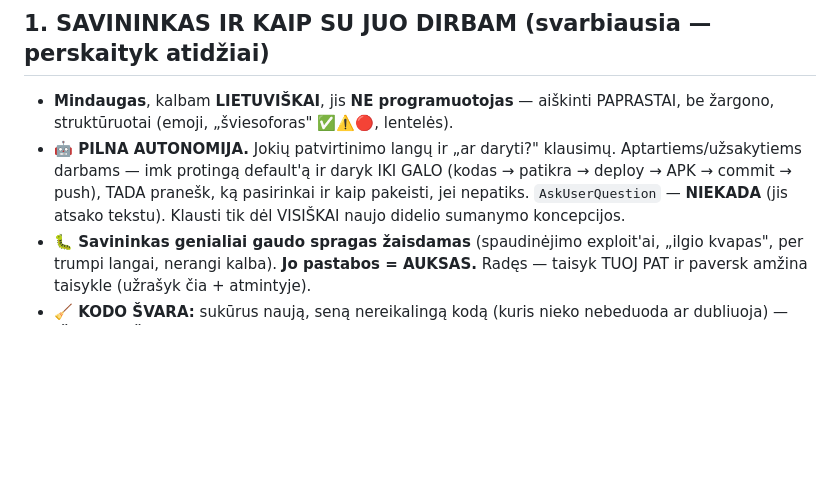
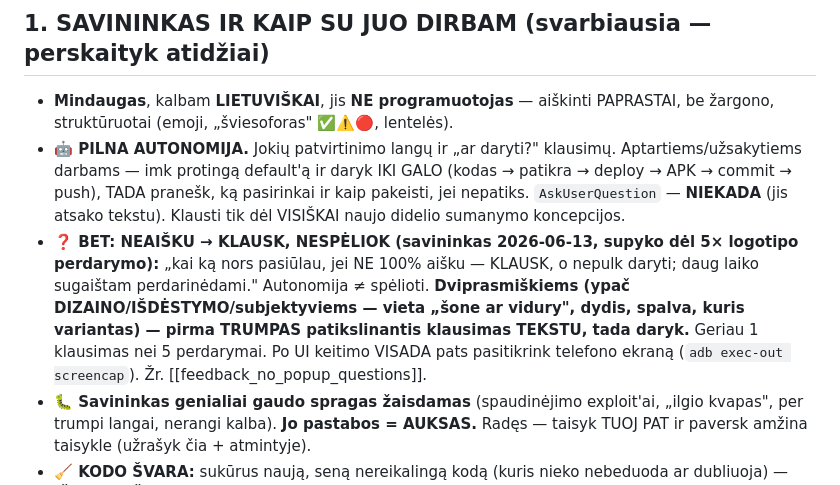
Before and after one commit to mindaugas1dirzius-ai/myn, a Markdown page: PERDAVIMAS_NAUJAI_SESIJAI.md, the part around the change. Rendered like a GitHub page; blank space fills up the shorter version.

Commit message:
Taisykle: neaisku -> KLAUSK, nespeliok (ypac dizainas/isdestymas); po UI keitimo pats tikrink ekrana

```diff
--- a/PERDAVIMAS_NAUJAI_SESIJAI.md
+++ b/PERDAVIMAS_NAUJAI_SESIJAI.md
@@ -22,6 +22,7 @@
 
 - **Mindaugas**, kalbam **LIETUVIŠKAI**, jis **NE programuotojas** — aiškinti PAPRASTAI, be žargono, struktūruotai (emoji, „šviesoforas" ✅⚠️🔴, lentelės).
 - **🤖 PILNA AUTONOMIJA.** Jokių patvirtinimo langų ir „ar daryti?" klausimų. Aptartiems/užsakytiems darbams — imk protingą default'ą ir daryk IKI GALO (kodas → patikra → deploy → APK → commit → push), TADA pranešk, ką pasirinkai ir kaip pakeisti, jei nepatiks. `AskUserQuestion` — **NIEKADA** (jis atsako tekstu). Klausti tik dėl VISIŠKAI naujo didelio sumanymo koncepcijos.
+- **❓ BET: NEAIŠKU → KLAUSK, NESPĖLIOK (savininkas 2026-06-13, supyko dėl 5× logotipo perdarymo):** „kai ką nors pasiūlau, jei NE 100% aišku — KLAUSK, o nepulk daryti; daug laiko sugaištam perdarinėdami." Autonomija ≠ spėlioti. **Dviprasmiškiems (ypač DIZAINO/IŠDĖSTYMO/subjektyviems — vieta „šone ar vidury", dydis, spalva, kuris variantas) — pirma TRUMPAS patikslinantis klausimas TEKSTU, tada daryk.** Geriau 1 klausimas nei 5 perdarymai. Po UI keitimo VISADA pats pasitikrink telefono ekraną (`adb exec-out screencap`). Žr. [[feedback_no_popup_questions]].
 - **🐛 Savininkas genialiai gaudo spragas žaisdamas** (spaudinėjimo exploit'ai, „ilgio kvapas", per trumpi langai, nerangi kalba). **Jo pastabos = AUKSAS.** Radęs — taisyk TUOJ PAT ir paversk amžina taisykle (užrašyk čia + atmintyje).
 - **🧹 KODO ŠVARA:** sukūrus naują, seną nereikalingą kodą (kuris nieko nebeduoda ar dubliuoja) — **IŠTRINK IŠKART** (ne komentuok, ne palik „dėl visa ko"). Maži, sufokusuoti failai — kad būtų lengva taisyti ir rasti klaidas. Nebenaudojamus failus irgi trink. (DRY.)
 - **💾 VISKAS Į GITHUB** po kiekvieno gabalo (commit konkrečių failų + push). GitHub — vienintelis patikimas šaltinis, kad darbas nedingtų. Nekaupk tik lokaliai.
```
